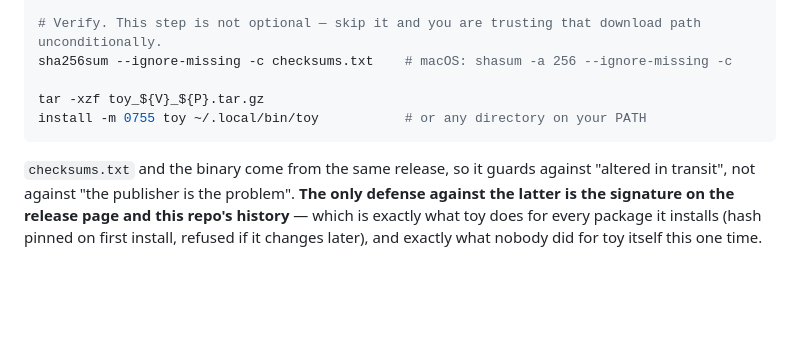
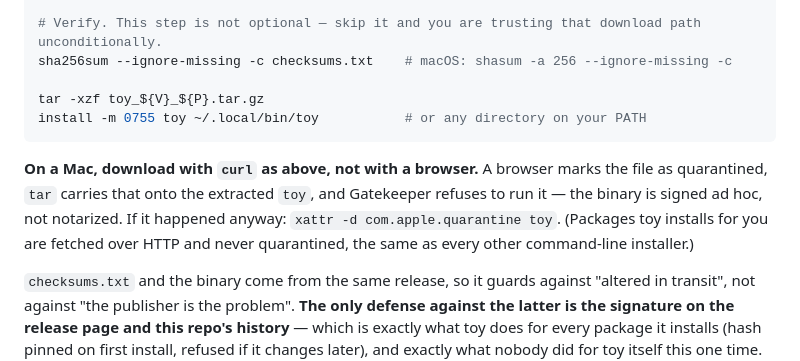
Before and after one commit to Cirraya-LLC/toy, a Markdown page: README.md, the part around the change. GitHub-like rendering; blank space fills up the shorter version.

Commit message:
docs: a browser-downloaded release will not run on a Mac; say so
Found by installing the first real release (v0.1.0-rc.1) on a Mac the way a user
would. Downloaded with curl, as README says, it runs. Downloaded with a browser,
the archive is quarantined, tar carries that onto the extracted toy, and
Gatekeeper rejects the ad-hoc-signed binary -- spctl says "rejected". README now
says to use curl and gives the one-line way out.

The same run checked everything else on that path: the macOS checksum command in
README, the binary reporting 0.1.0-rc.1, and toy installing toy from those exact
assets through the root toy.toml. the design notes §14.24 records that the pipeline is
now exercised and what it took a real run to see.

````diff
--- a/README.md
+++ b/README.md
@@ -253,6 +253,12 @@ tar -xzf toy_${V}_${P}.tar.gz
 install -m 0755 toy ~/.local/bin/toy           # or any directory on your PATH
 ```
 
+**On a Mac, download with `curl` as above, not with a browser.** A browser marks the file as
+quarantined, `tar` carries that onto the extracted `toy`, and Gatekeeper refuses to run it —
+the binary is signed ad hoc, not notarized. If it happened anyway:
+`xattr -d com.apple.quarantine toy`. (Packages toy installs for you are fetched over HTTP and
+never quarantined, the same as every other command-line installer.)
+
 `checksums.txt` and the binary come from the same release, so it guards against "altered in
 transit", not against "the publisher is the problem". **The only defense against the latter
 is the signature on the release page and this repo's history** — which is exactly what toy
````
